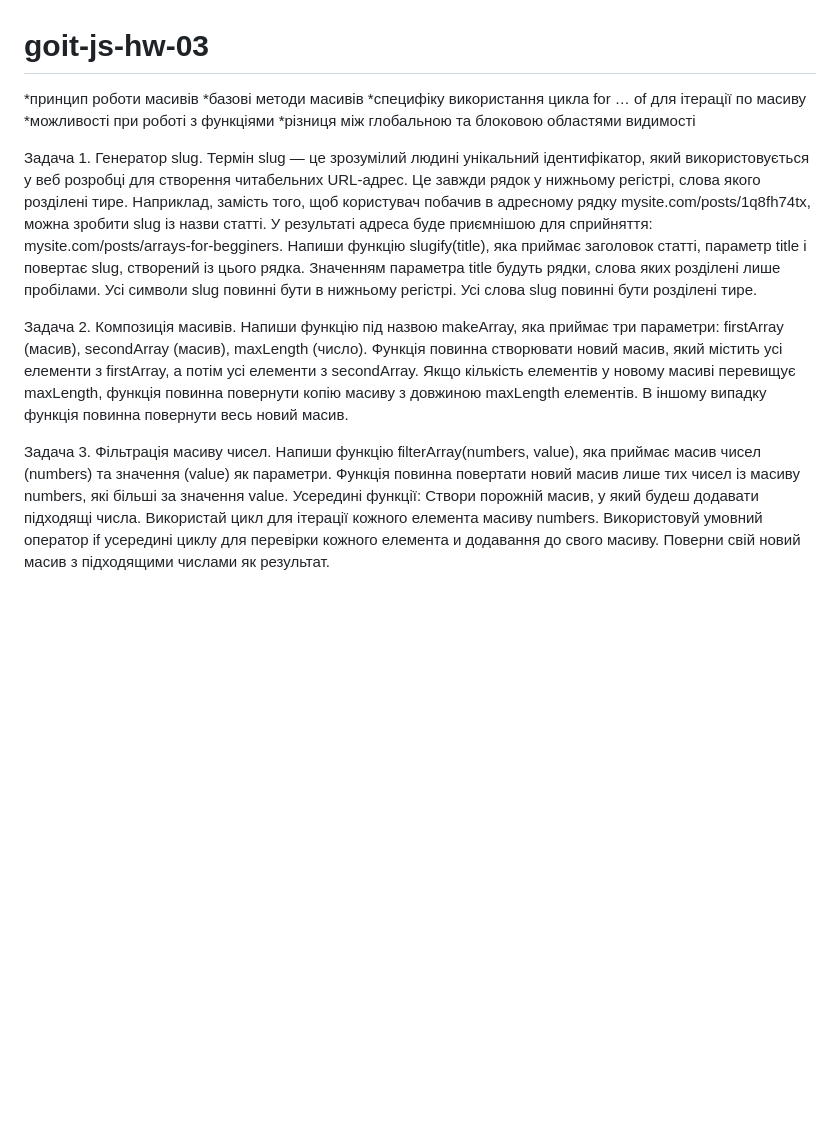
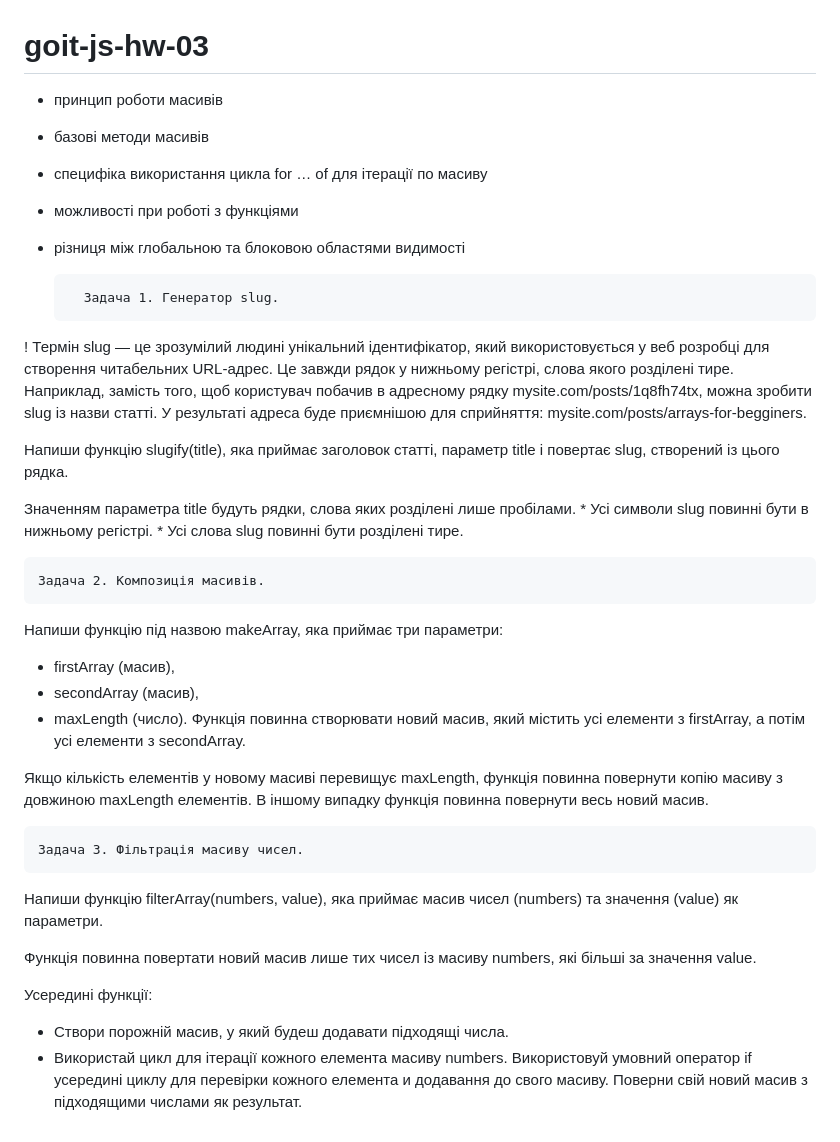
Before and after one commit to Asya-Sh/goit-js-hw-03, a Markdown page: README.md, the part around the change. Rendered like a GitHub page; blank space fills up the shorter version.

```diff
--- a/README.md
+++ b/README.md
@@ -1,32 +1,37 @@
 # goit-js-hw-03
-*принцип роботи масивів
-*базові методи масивів
-*специфіку використання цикла for … of для ітерації по масиву
-*можливості при роботі з функціями
-*різниця між глобальною та блоковою областями видимості
+* принцип роботи масивів
+* базові методи масивів
+* специфіка використання цикла for … of для ітерації по масиву
+* можливості при роботі з функціями
+* різниця між глобальною та блоковою областями видимості
 
-Задача 1. Генератор slug.
-Термін slug — це зрозумілий людині унікальний ідентифікатор, який використовується у веб розробці для створення читабельних URL-адрес. Це завжди рядок у нижньому регістрі, слова якого розділені тире.
+		Задача 1. Генератор slug.
+! Термін slug — це зрозумілий людині унікальний ідентифікатор, який використовується у веб розробці для створення читабельних URL-адрес. Це завжди рядок у нижньому регістрі, слова якого розділені тире.
   Наприклад, замість того, щоб користувач побачив в адресному рядку mysite.com/posts/1q8fh74tx, можна зробити slug із назви статті. У результаті адреса буде приємнішою для сприйняття: mysite.com/posts/arrays-for-begginers.
+
   Напиши функцію slugify(title), яка приймає заголовок статті, параметр title і повертає slug, створений із цього рядка.
+
 Значенням параметра title будуть рядки, слова яких розділені лише пробілами.
-	Усі символи slug повинні бути в нижньому регістрі.
- 	Усі слова slug повинні бути розділені тире.
+	* Усі символи slug повинні бути в нижньому регістрі.
+ 	* Усі слова slug повинні бути розділені тире.
 
-Задача 2. Композиція масивів.
+	Задача 2. Композиція масивів.
 Напиши функцію під назвою makeArray, яка приймає три параметри:
-  firstArray (масив),
-  secondArray (масив),
-  maxLength (число).
+  * firstArray (масив),
+  * secondArray (масив),
+  * maxLength (число).
 Функція повинна створювати новий масив, який містить усі елементи з firstArray, а потім усі елементи з secondArray.
+
 Якщо кількість елементів у новому масиві перевищує maxLength, функція повинна повернути копію масиву з довжиною maxLength елементів.
 В іншому випадку функція повинна повернути весь новий масив.
 
-Задача 3. Фільтрація масиву чисел.
+	Задача 3. Фільтрація масиву чисел.
 Напиши функцію filterArray(numbers, value), яка приймає масив чисел (numbers) та значення (value) як параметри.
+
 Функція повинна повертати новий масив лише тих чисел із масиву numbers, які більші за значення value.
+
 Усередині функції:
-  Створи порожній масив, у який будеш додавати підходящі числа.
-  Використай цикл для ітерації кожного елемента масиву numbers.
+  * Створи порожній масив, у який будеш додавати підходящі числа.
+  * Використай цикл для ітерації кожного елемента масиву numbers.
   Використовуй умовний оператор if усередині циклу для перевірки кожного елемента и додавання до свого масиву.
   Поверни свій новий масив з підходящими числами як результат.
```
